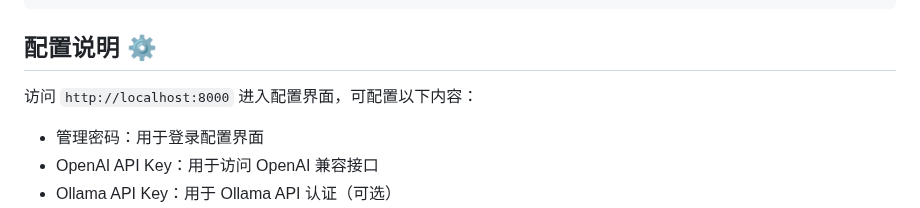
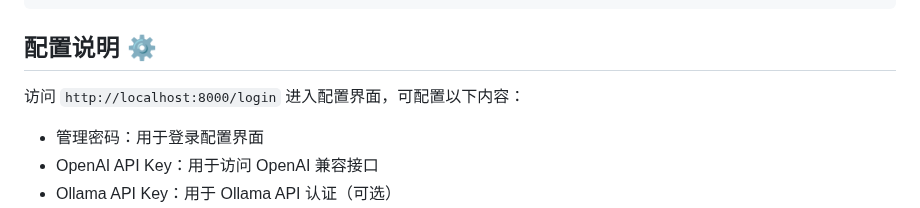
Before and after one commit to raikyou/Ollama2OpenAI, a Markdown page: README.md, the part around the change. GitHub-like rendering.

Commit message:
📚doc: fix login url in README. fix #3.

```diff
--- a/README.md
+++ b/README.md
@@ -71,7 +71,7 @@ python main.py
 
 ## 配置说明 ⚙️
 
-访问 `http://localhost:8000` 进入配置界面，可配置以下内容：
+访问 `http://localhost:8000/login` 进入配置界面，可配置以下内容：
 
 - 管理密码：用于登录配置界面
 - OpenAI API Key：用于访问 OpenAI 兼容接口
```
